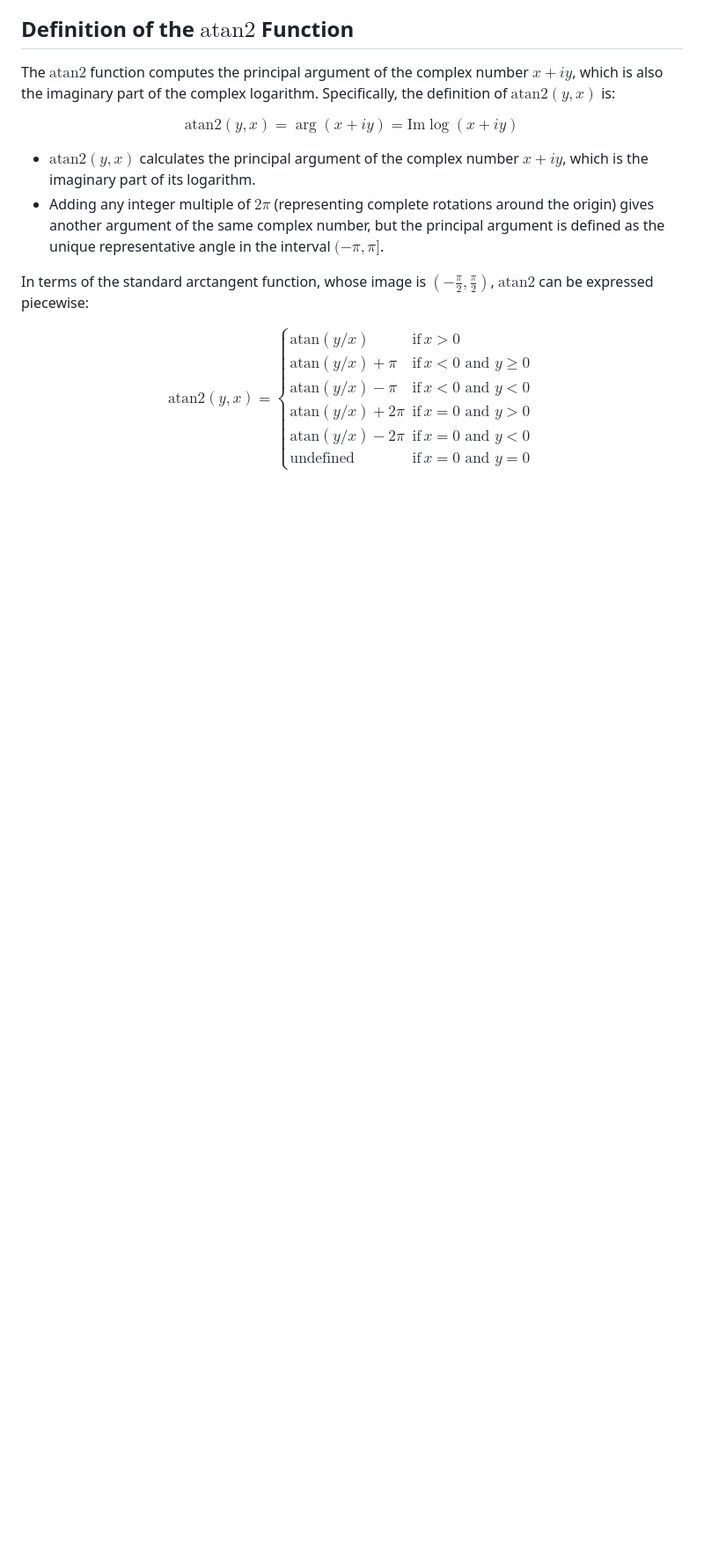
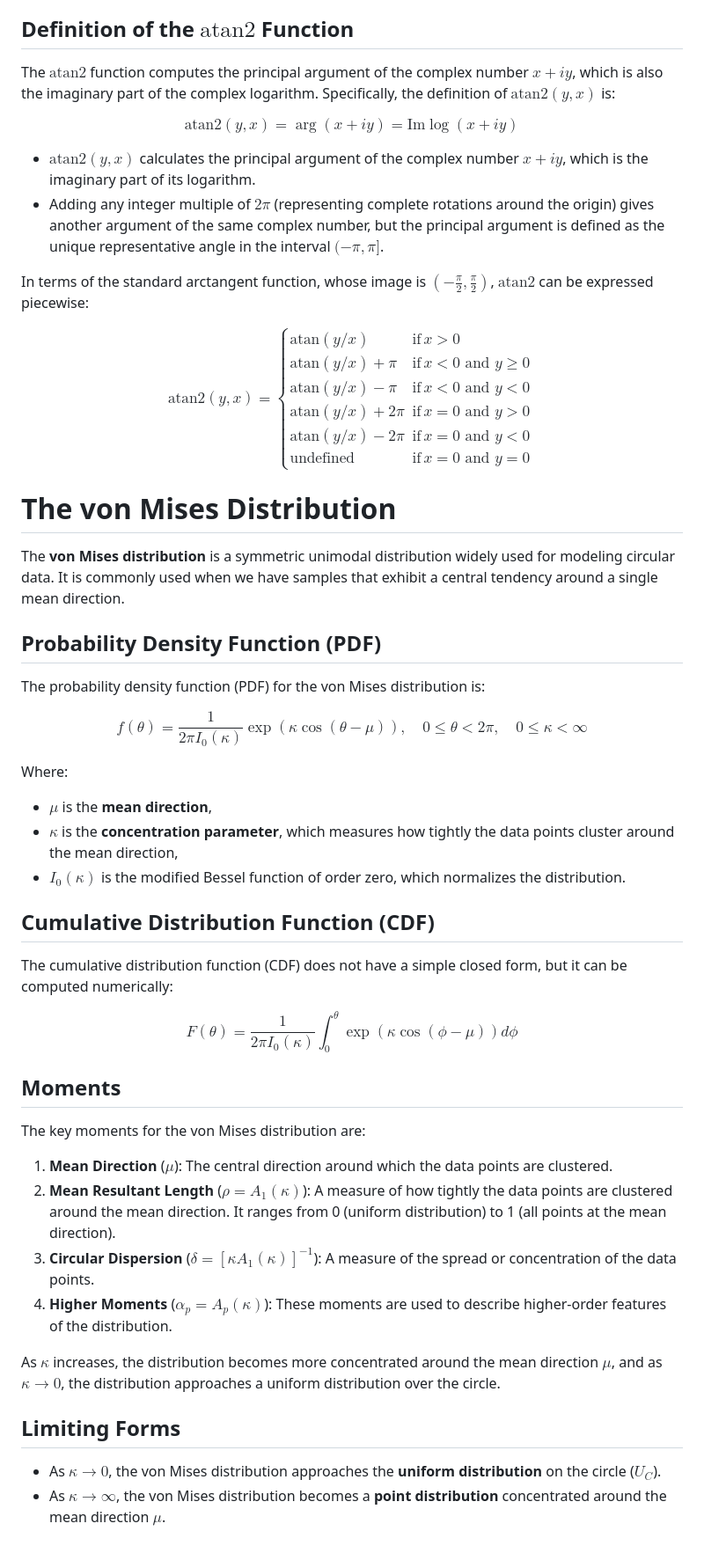
Before and after one commit to BluaFolkloro/Directional-Data-Report, a Markdown page: README.md, the part around the change printed below. Shown: that part at 88% size. GitHub-like rendering; blank space fills up the shorter version.

```diff
--- a/README.md
+++ b/README.md
@@ -60,3 +60,44 @@ $$
 \text{undefined} & \text{if} \, x = 0 \text{ and } y = 0
 \end{cases}
 $$
+
+# The von Mises Distribution
+
+The **von Mises distribution** is a symmetric unimodal distribution widely used for modeling circular data. It is commonly used when we have samples that exhibit a central tendency around a single mean direction.
+
+## Probability Density Function (PDF)
+
+The probability density function (PDF) for the von Mises distribution is:
+
+$$
+f(\theta) = \frac{1}{2\pi I_0(\kappa)} \exp\left( \kappa \cos(\theta - \mu) \right), \quad 0 \leq \theta < 2\pi, \quad 0 \leq \kappa < \infty
+$$
+
+Where:
+- $\mu$ is the **mean direction**,
+- $\kappa$ is the **concentration parameter**, which measures how tightly the data points cluster around the mean direction,
+- $I_0(\kappa)$ is the modified Bessel function of order zero, which normalizes the distribution.
+
+## Cumulative Distribution Function (CDF)
+
+The cumulative distribution function (CDF) does not have a simple closed form, but it can be computed numerically:
+
+$$
+F(\theta) = \frac{1}{2\pi I_0(\kappa)} \int_0^\theta \exp\left( \kappa \cos(\phi - \mu) \right) d\phi
+$$
+
+## Moments
+
+The key moments for the von Mises distribution are:
+
+1. **Mean Direction** ($\mu$): The central direction around which the data points are clustered.
+2. **Mean Resultant Length** ($\rho = A_1(\kappa)$): A measure of how tightly the data points are clustered around the mean direction. It ranges from 0 (uniform distribution) to 1 (all points at the mean direction).
+3. **Circular Dispersion** ($\delta = \left[ \kappa A_1(\kappa) \right]^{-1}$): A measure of the spread or concentration of the data points.
+4. **Higher Moments** ($\alpha_p = A_p(\kappa)$): These moments are used to describe higher-order features of the distribution.
+
+As $\kappa$ increases, the distribution becomes more concentrated around the mean direction $\mu$, and as $\kappa \to 0$, the distribution approaches a uniform distribution over the circle.
+
+## Limiting Forms
+
+- As $\kappa \to 0$, the von Mises distribution approaches the **uniform distribution** on the circle ($U_C$).
+- As $\kappa \to \infty$, the von Mises distribution becomes a **point distribution** concentrated around the mean direction $\mu$.
```
Also changed, not shown: other parts of README.md (+2 -2 lines).
